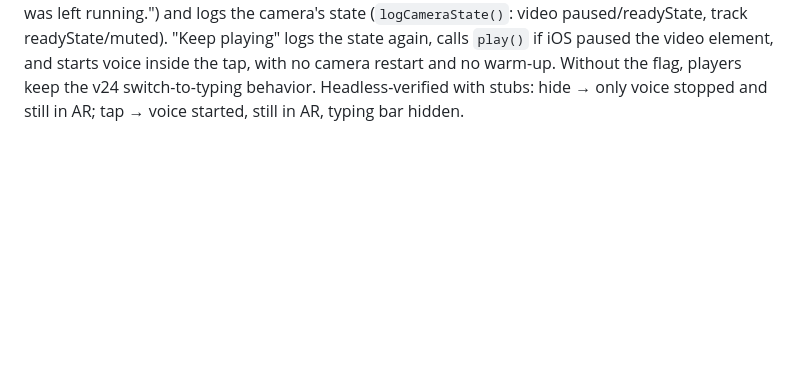
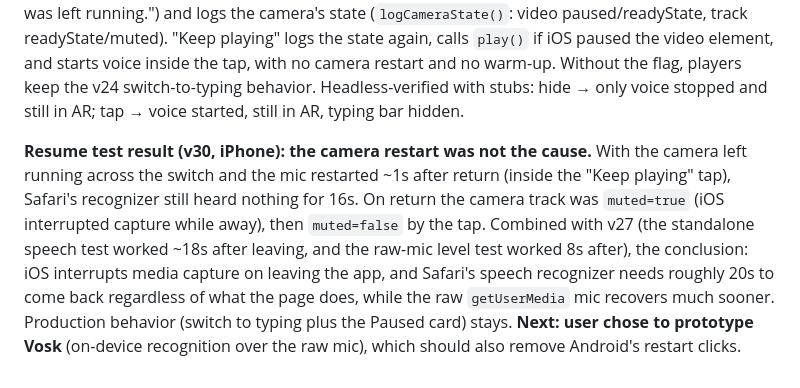
Before and after one commit to anew-bhav/guess-the-word, a Markdown page: CLAUDE.md, the part around the change. Rendered like a GitHub page; blank space fills up the shorter version.

Commit message:
Record resume test findings and the decision to prototype Vosk
Co-Authored-By: Claude Opus 5.5 <noreply@anthropic.com>
Claude-Session: https://claude.ai/code/session_01RiYEC7aR9n357woHuCobf5

```diff
--- a/CLAUDE.md
+++ b/CLAUDE.md
@@ -421,3 +421,5 @@ Both refuse while a camera game's voice is running. Test plan on iPhone: run bot
 **v27 iPhone diagnostic result: the mic and Safari's recognizer both work after leaving the app.** Level test peaks were 0.06–0.11 while talking after the switch (≈0.0002 silent), and the standalone speech test heard full sentences after the switch. So neither the mic nor the recognizer is broken; the game's restart sequence was the problem. Two candidates remain: (1) restarting the camera (`getUserMedia` video) right before speech, which every failed resume did and the standalone tests didn't; (2) timing, since the speech test ran ~18s after leaving and earlier logs suggested recovery at ~20s. **v28 (deployed)** adds a "Cam + speech test" button (`runCameraSpeechTest()`): camera → `CAMERA_SETTLE_MS` → `Voice` for 8s, exactly the old resume sequence (the test row now wraps). Test plan: right after returning to the app, run **Speech test** first, then **Cam + speech test**. Speech works but cam+speech is silent → the camera is the cause, and fixable (e.g. don't restart the camera after a switch, or start speech before the camera). Both silent soon after return but working later → timing. Also seen in this log: "accent color" was misheard as "Action corners"/"Sequence entrée cour"; the interim match ("…color" ✓) correctly rescued it.
 
 **Resume experiment (v29, deployed; opt-in via `?resumetest`, add `&debugvoice` for the log).** Per user request: in camera mode, leaving the app no longer switches to typing and doesn't touch the camera. Only voice is stopped (`stopVoiceInput()`), and the timer pauses (`pausedForResumeCard`). On return, the pause card shows test copy ("Resume test: voice restarts when you continue. The camera was left running.") and logs the camera's state (`logCameraState()`: video paused/readyState, track readyState/muted). "Keep playing" logs the state again, calls `play()` if iOS paused the video element, and starts voice inside the tap, with no camera restart and no warm-up. Without the flag, players keep the v24 switch-to-typing behavior. Headless-verified with stubs: hide → only voice stopped and still in AR; tap → voice started, still in AR, typing bar hidden.
+
+**Resume test result (v30, iPhone): the camera restart was not the cause.** With the camera left running across the switch and the mic restarted ~1s after return (inside the "Keep playing" tap), Safari's recognizer still heard nothing for 16s. On return the camera track was `muted=true` (iOS interrupted capture while away), then `muted=false` by the tap. Combined with v27 (the standalone speech test worked ~18s after leaving, and the raw-mic level test worked 8s after), the conclusion: iOS interrupts media capture on leaving the app, and Safari's speech recognizer needs roughly 20s to come back regardless of what the page does, while the raw `getUserMedia` mic recovers much sooner. Production behavior (switch to typing plus the Paused card) stays. **Next: user chose to prototype Vosk** (on-device recognition over the raw mic), which should also remove Android's restart clicks.
```
